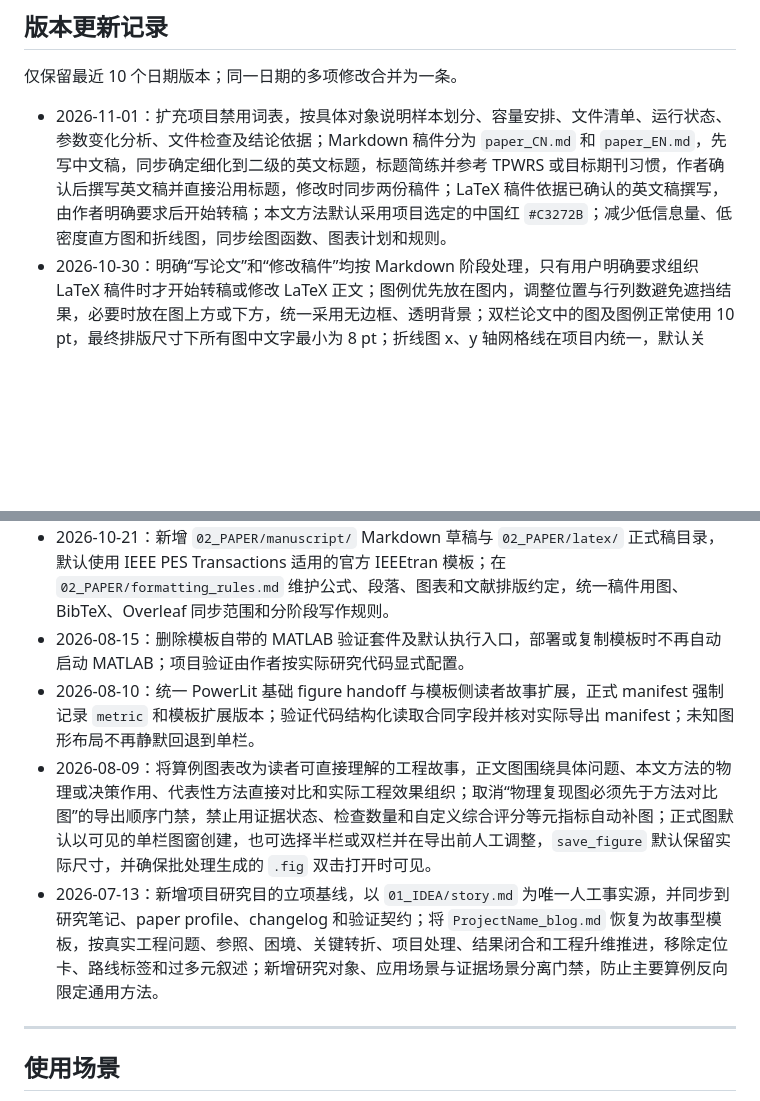
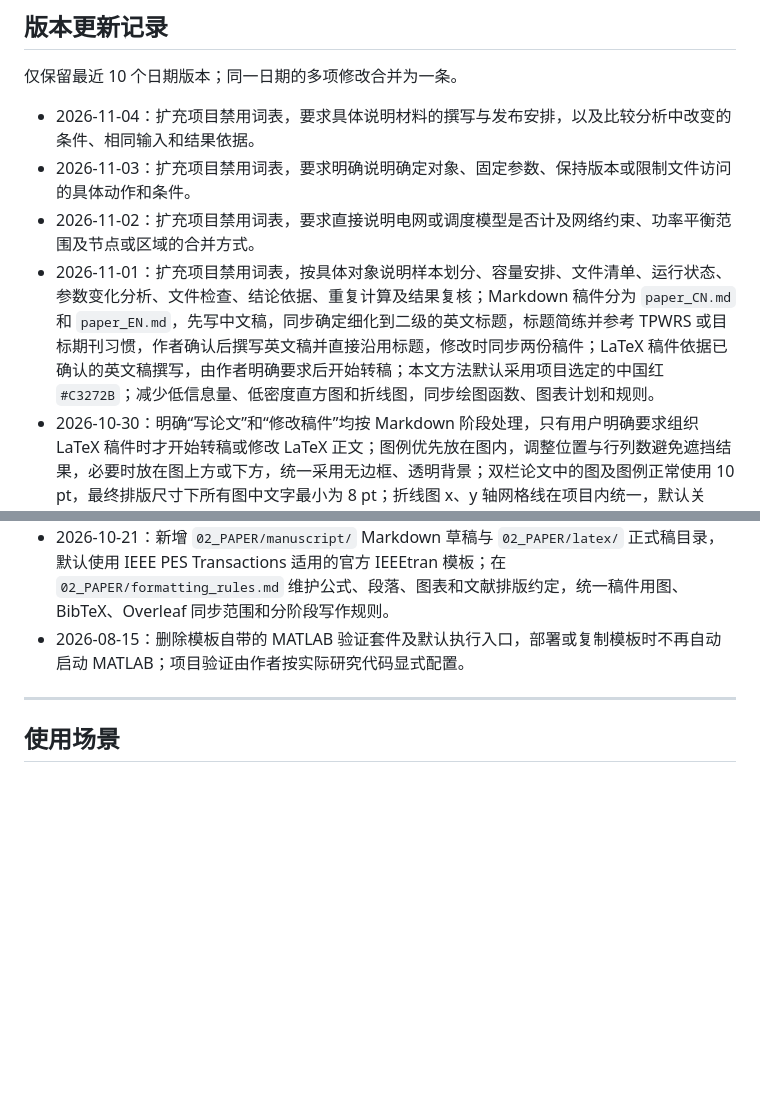
Before and after one commit to wuhanichina/project-template-lite, a Markdown page: README.md, 2 parts joined by grey strips. GitHub-like rendering; blank space fills up the shorter version.

```diff
--- a/README.md
+++ b/README.md
@@ -16,16 +16,16 @@ Version: 2026.11.01
 
 仅保留最近 10 个日期版本；同一日期的多项修改合并为一条。
 
-- 2026-11-01：扩充项目禁用词表，按具体对象说明样本划分、容量安排、文件清单、运行状态、参数变化分析、文件检查及结论依据；Markdown 稿件分为 `paper_CN.md` 和 `paper_EN.md`，先写中文稿，同步确定细化到二级的英文标题，标题简练并参考 TPWRS 或目标期刊习惯，作者确认后撰写英文稿并直接沿用标题，修改时同步两份稿件；LaTeX 稿件依据已确认的英文稿撰写，由作者明确要求后开始转稿；本文方法默认采用项目选定的中国红 `#C3272B`；减少低信息量、低密度直方图和折线图，同步绘图函数、图表计划和规则。
+- 2026-11-04：扩充项目禁用词表，要求具体说明材料的撰写与发布安排，以及比较分析中改变的条件、相同输入和结果依据。
+- 2026-11-03：扩充项目禁用词表，要求明确说明确定对象、固定参数、保持版本或限制文件访问的具体动作和条件。
+- 2026-11-02：扩充项目禁用词表，要求直接说明电网或调度模型是否计及网络约束、功率平衡范围及节点或区域的合并方式。
+- 2026-11-01：扩充项目禁用词表，按具体对象说明样本划分、容量安排、文件清单、运行状态、参数变化分析、文件检查、结论依据、重复计算及结果复核；Markdown 稿件分为 `paper_CN.md` 和 `paper_EN.md`，先写中文稿，同步确定细化到二级的英文标题，标题简练并参考 TPWRS 或目标期刊习惯，作者确认后撰写英文稿并直接沿用标题，修改时同步两份稿件；LaTeX 稿件依据已确认的英文稿撰写，由作者明确要求后开始转稿；本文方法默认采用项目选定的中国红 `#C3272B`；减少低信息量、低密度直方图和折线图，同步绘图函数、图表计划和规则。
 - 2026-10-30：明确“写论文”和“修改稿件”均按 Markdown 阶段处理，只有用户明确要求组织 LaTeX 稿件时才开始转稿或修改 LaTeX 正文；图例优先放在图内，调整位置与行列数避免遮挡结果，必要时放在图上方或下方，统一采用无边框、透明背景；双栏论文中的图及图例正常使用 10 pt，最终排版尺寸下所有图中文字最小为 8 pt；折线图 x、y 轴网格线在项目内统一，默认关闭，英文使用 Times New Roman，中文使用微软雅黑，混排文字采用字体分组包裹；模板维护仅采用静态检查，出图检查由作者明确指定，并同步规则、绘图函数及说明。
 - 2026-10-29：研究笔记聚焦工程动机、现有不足、方法机理及工程价值，集中维护禁用词和术语查证要求；方法对比覆盖电力系统专门期刊及 TIA、TII、Applied Energy、Energy、Renewable Energy、Nature、Nature Energy、Nature Communications 等期刊中的电力系统研究；对标原文按“论文发表年份-作者-方法简称”直接保存到 `03_REFERENCE/papers/`；最低支持 MATLAB R2025a，统一采用浅色绘图主题。
 - 2026-10-27：所有 `.fig` 文件中保存的图窗 `Visible` 属性固定为 `'on'`，保存前显式设置；推荐参考 EasyPlot 选择配色、线型和标记，每个项目在 `01_IDEA/figure_plan.md` 记录选定方案并与 `methodStyle` 保持一致。
 - 2026-10-26：项目规范统一维护在根目录及论文、文献、绘图目录的 `AGENTS.md`；统一 MATLAB 绘图白色背景，研究笔记聚焦工程动机和方法机理，具体项目维护至少 40 篇高水平非中文参考文献，采用 Markdown 目录记录本地 PowerLit 地址及引用用途，并维护中英文术语表；文档写入前逐句严查生造词及计算机、数学翻译腔，对电力系统约定俗成的概念简洁表述，完整保留必要定义与成立条件。
 - 2026-10-21：新增 `02_PAPER/manuscript/` Markdown 草稿与 `02_PAPER/latex/` 正式稿目录，默认使用 IEEE PES Transactions 适用的官方 IEEEtran 模板；在 `02_PAPER/formatting_rules.md` 维护公式、段落、图表和文献排版约定，统一稿件用图、BibTeX、Overleaf 同步范围和分阶段写作规则。
 - 2026-08-15：删除模板自带的 MATLAB 验证套件及默认执行入口，部署或复制模板时不再自动启动 MATLAB；项目验证由作者按实际研究代码显式配置。
-- 2026-08-10：统一 PowerLit 基础 figure handoff 与模板侧读者故事扩展，正式 manifest 强制记录 `metric` 和模板扩展版本；验证代码结构化读取合同字段并核对实际导出 manifest；未知图形布局不再静默回退到单栏。
-- 2026-08-09：将算例图表改为读者可直接理解的工程故事，正文图围绕具体问题、本文方法的物理或决策作用、代表性方法直接对比和实际工程效果组织；取消“物理复现图必须先于方法对比图”的导出顺序门禁，禁止用证据状态、检查数量和自定义综合评分等元指标自动补图；正式图默认以可见的单栏图窗创建，也可选择半栏或双栏并在导出前人工调整，`save_figure` 默认保留实际尺寸，并确保批处理生成的 `.fig` 双击打开时可见。
-- 2026-07-13：新增项目研究目的立项基线，以 `01_IDEA/story.md` 为唯一人工事实源，并同步到研究笔记、paper profile、changelog 和验证契约；将 `ProjectName_blog.md` 恢复为故事型模板，按真实工程问题、参照、困境、关键转折、项目处理、结果闭合和工程升维推进，移除定位卡、路线标签和过多元叙述；新增研究对象、应用场景与证据场景分离门禁，防止主要算例反向限定通用方法。
 
 ---
 
```
Also changed, not shown: other parts of README.md (+1 -1 lines), 03_REFERENCE/项目禁用词表.md (+5 -0 lines).
